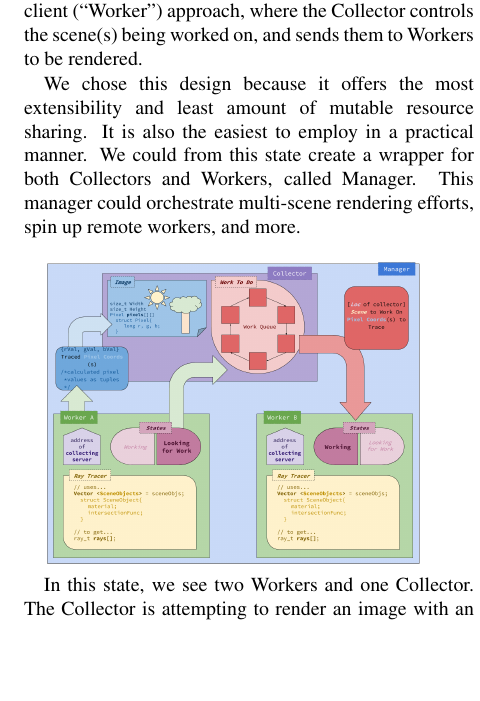
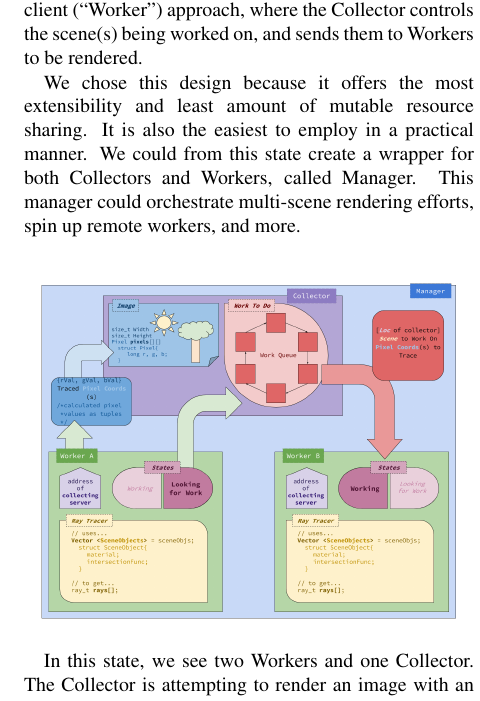
Before and after one commit to TheiaRT/tracer, a LaTeX document (docs/project-final-report.tex): part of one column of page 1 of 3, cut so that both start at the same text, the shorter picture padded with empty space. Compiled offline with pdfLaTeX; a LaTeX package or settings file that is missing is left out.

Commit message:
Insert image into paper better

```diff
--- a/docs/project-final-report.tex
+++ b/docs/project-final-report.tex
@@ -46,7 +46,9 @@ manner. We could from this state create a wrapper for both Collectors and
 Workers, called Manager. This manager could orchestrate multi-scene rendering
 efforts, spin up remote workers, and more.\\ %% need line break here
 
-\includegraphics[width=190px]{obj-diagram.png}
+\begin{center}
+  \includegraphics[height=60mm]{obj-diagram.png}
+\end{center}
 
 In this state, we see two Workers and one Collector. The Collector is attempting
 to render an image with an arbitrary width and height. The Collector can be in
```
